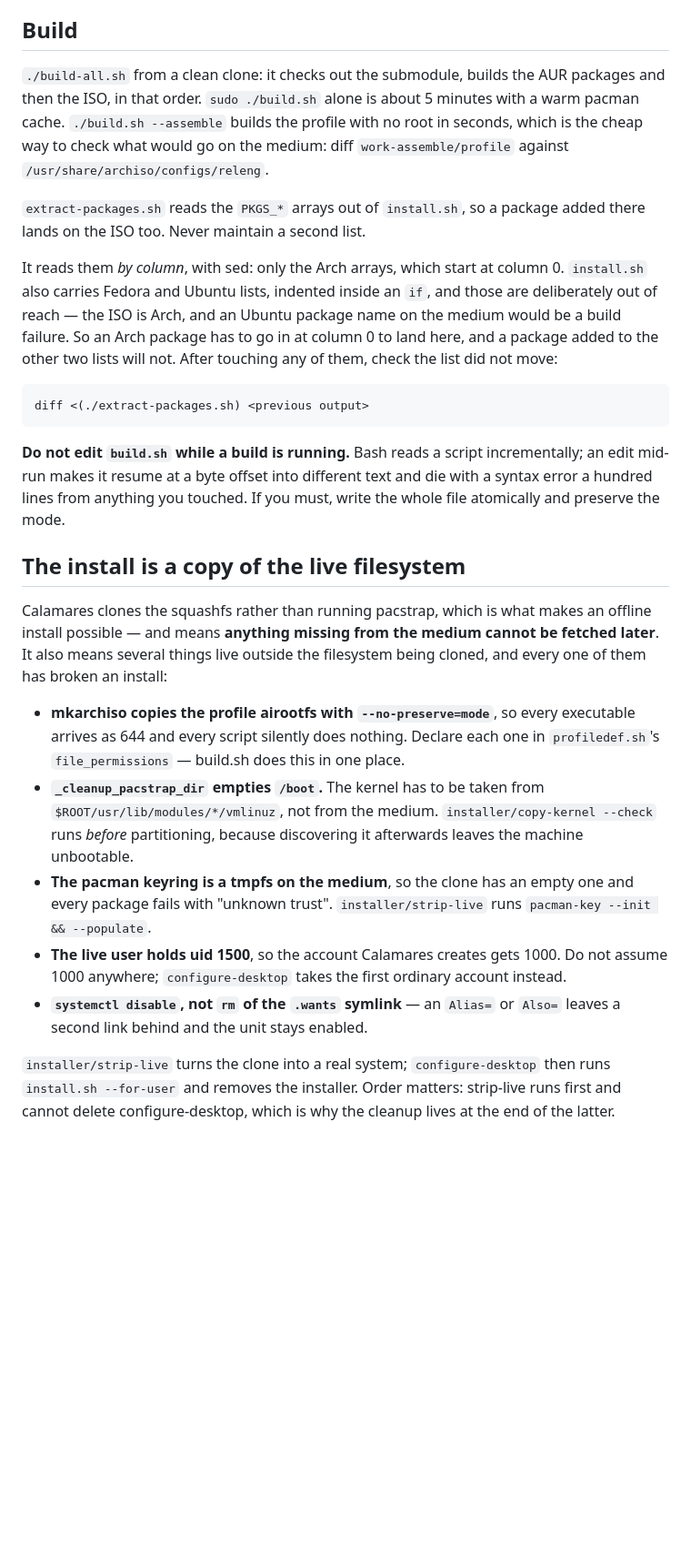
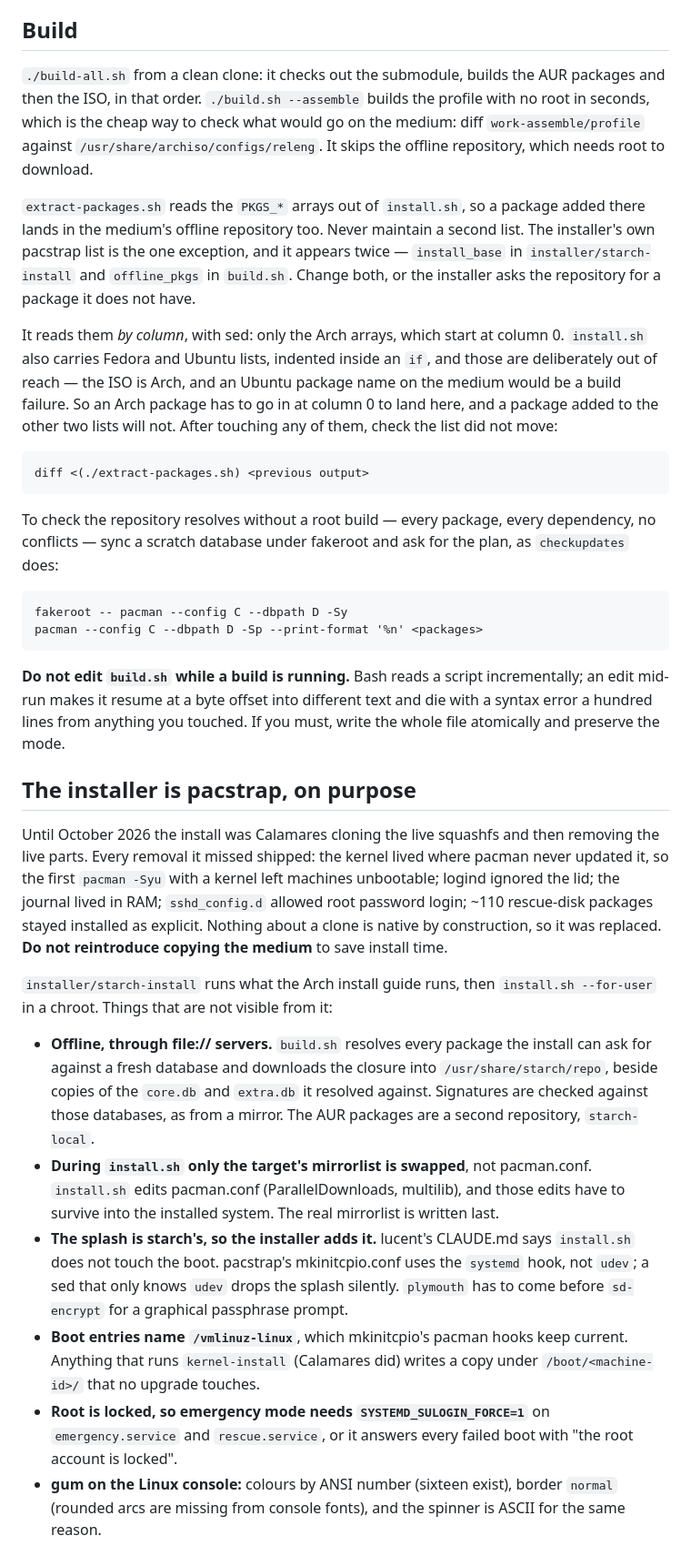
Before and after one commit to paulbeavers/starch, a Markdown page: CLAUDE.md, the part around one of its changes. Shown at 91% size. GitHub-like rendering; blank space fills up the shorter version.

```diff
--- a/CLAUDE.md
+++ b/CLAUDE.md
@@ -25,13 +55,18 @@ silent: the build looks perfect and ships a desktop from weeks ago.
 ## Build
 
 `./build-all.sh` from a clean clone: it checks out the submodule, builds the
-AUR packages and then the ISO, in that order. `sudo ./build.sh` alone is about
-5 minutes with a warm pacman cache. `./build.sh --assemble` builds the profile
-with no root in seconds, which is the cheap way to check what would go on the
-medium: diff `work-assemble/profile` against `/usr/share/archiso/configs/releng`.
+AUR packages and then the ISO, in that order. `./build.sh --assemble` builds the
+profile with no root in seconds, which is the cheap way to check what would go
+on the medium: diff `work-assemble/profile` against
+`/usr/share/archiso/configs/releng`. It skips the offline repository, which
+needs root to download.
 
 `extract-packages.sh` reads the `PKGS_*` arrays out of `install.sh`, so a
-package added there lands on the ISO too. Never maintain a second list.
+package added there lands in the medium's offline repository too. Never
+maintain a second list. The installer's own pacstrap list is the one exception,
+and it appears twice — `install_base` in `installer/starch-install` and
+`offline_pkgs` in `build.sh`. Change both, or the installer asks the repository
+for a package it does not have.
 
 It reads them *by column*, with sed: only the Arch arrays, which start at
 column 0. `install.sh` also carries Fedora and Ubuntu lists, indented inside
@@ -42,35 +77,52 @@ lists will not. After touching any of them, check the list did not move:
 
     diff <(./extract-packages.sh) <previous output>
 
+To check the repository resolves without a root build — every package, every
+dependency, no conflicts — sync a scratch database under fakeroot and ask for
+the plan, as `checkupdates` does:
+
+    fakeroot -- pacman --config C --dbpath D -Sy
+    pacman --config C --dbpath D -Sp --print-format '%n' <packages>
+
 **Do not edit `build.sh` while a build is running.** Bash reads a script
 incrementally; an edit mid-run makes it resume at a byte offset into different
 text and die with a syntax error a hundred lines from anything you touched. If
 you must, write the whole file atomically and preserve the mode.
 
-## The install is a copy of the live filesystem
+## The installer is pacstrap, on purpose
 
-Calamares clones the squashfs rather than running pacstrap, which is what makes
-an offline install possible — and means **anything missing from the medium
-cannot be fetched later**. It also means several things live outside the
-filesystem being cloned, and every one of them has broken an install:
+Until October 2026 the install was Calamares cloning the live squashfs and
+then removing the live parts. Every removal it missed shipped: the kernel
+lived where pacman never updated it, so the first `pacman -Syu` with a kernel
+left machines unbootable; logind ignored the lid; the journal lived in RAM;
+`sshd_config.d` allowed root password login; ~110 rescue-disk packages stayed
+installed as explicit. Nothing about a clone is native by construction, so it
+was replaced. **Do not reintroduce copying the medium** to save install time.
 
-- **mkarchiso copies the profile airootfs with `--no-preserve=mode`**, so every
-  executable arrives as 644 and every script silently does nothing. Declare each
-  one in `profiledef.sh`'s `file_permissions` — build.sh does this in one place.
-- **`_cleanup_pacstrap_dir` empties `/boot`.** The kernel has to be taken from
-  `$ROOT/usr/lib/modules/*/vmlinuz`, not from the medium. `installer/copy-kernel
-  --check` runs *before* partitioning, because discovering it afterwards leaves
-  the machine unbootable.
-- **The pacman keyring is a tmpfs on the medium**, so the clone has an empty
-  one and every package fails with "unknown trust". `installer/strip-live` runs
-  `pacman-key --init && --populate`.
-- **The live user holds uid 1500**, so the account Calamares creates gets 1000.
-  Do not assume 1000 anywhere; `configure-desktop` takes the first ordinary
-  account instead.
-- **`systemctl disable`, not `rm` of the `.wants` symlink** — an `Alias=` or
-  `Also=` leaves a second link behind and the unit stays enabled.
+`installer/starch-install` runs what the Arch install guide runs, then
+`install.sh --for-user` in a chroot. Things that are not visible from it:
 
-`installer/strip-live` turns the clone into a real system; `configure-desktop`
-then runs `install.sh --for-user` and removes the installer. Order matters:
-strip-live runs first and cannot delete configure-desktop, which is why the
-cleanup lives at the end of the latter.
+- **Offline, through file:// servers.** `build.sh` resolves every package the
+  install can ask for against a fresh database and downloads the closure into
+  `/usr/share/starch/repo`, beside copies of the `core.db` and `extra.db` it
+  resolved against. Signatures are checked against those databases, as from a
+  mirror. The AUR packages are a second repository, `starch-local`.
+- **During `install.sh` only the target's mirrorlist is swapped**, not
+  pacman.conf. `install.sh` edits pacman.conf (ParallelDownloads, multilib),
+  and those edits have to survive into the installed system. The real
+  mirrorlist is written last.
+- **The splash is starch's, so the installer adds it.** lucent's CLAUDE.md
+  says `install.sh` does not touch the boot. pacstrap's mkinitcpio.conf uses
+  the `systemd` hook, not `udev`; a sed that only knows `udev` drops the splash
+  silently. `plymouth` has to come before `sd-encrypt` for a graphical
+  passphrase prompt.
+- **Boot entries name `/vmlinuz-linux`**, which mkinitcpio's pacman hooks keep
+  current. Anything that runs `kernel-install` (Calamares did) writes a copy
+  under `/boot/<machine-id>/` that no upgrade touches.
+- **Root is locked, so emergency mode needs `SYSTEMD_SULOGIN_FORCE=1`** on
+  `emergency.service` and `rescue.service`, or it answers every failed boot
+  with "the root account is locked".
+- **gum on the Linux console:** colours by ANSI number (sixteen exist), border
+  `normal` (rounded arcs are missing from console fonts), and the spinner is
+  ASCII for the same reason.
+
```
Also changed, not shown: other parts of CLAUDE.md (+55 -40 lines), README.md (+75 -55 lines).
